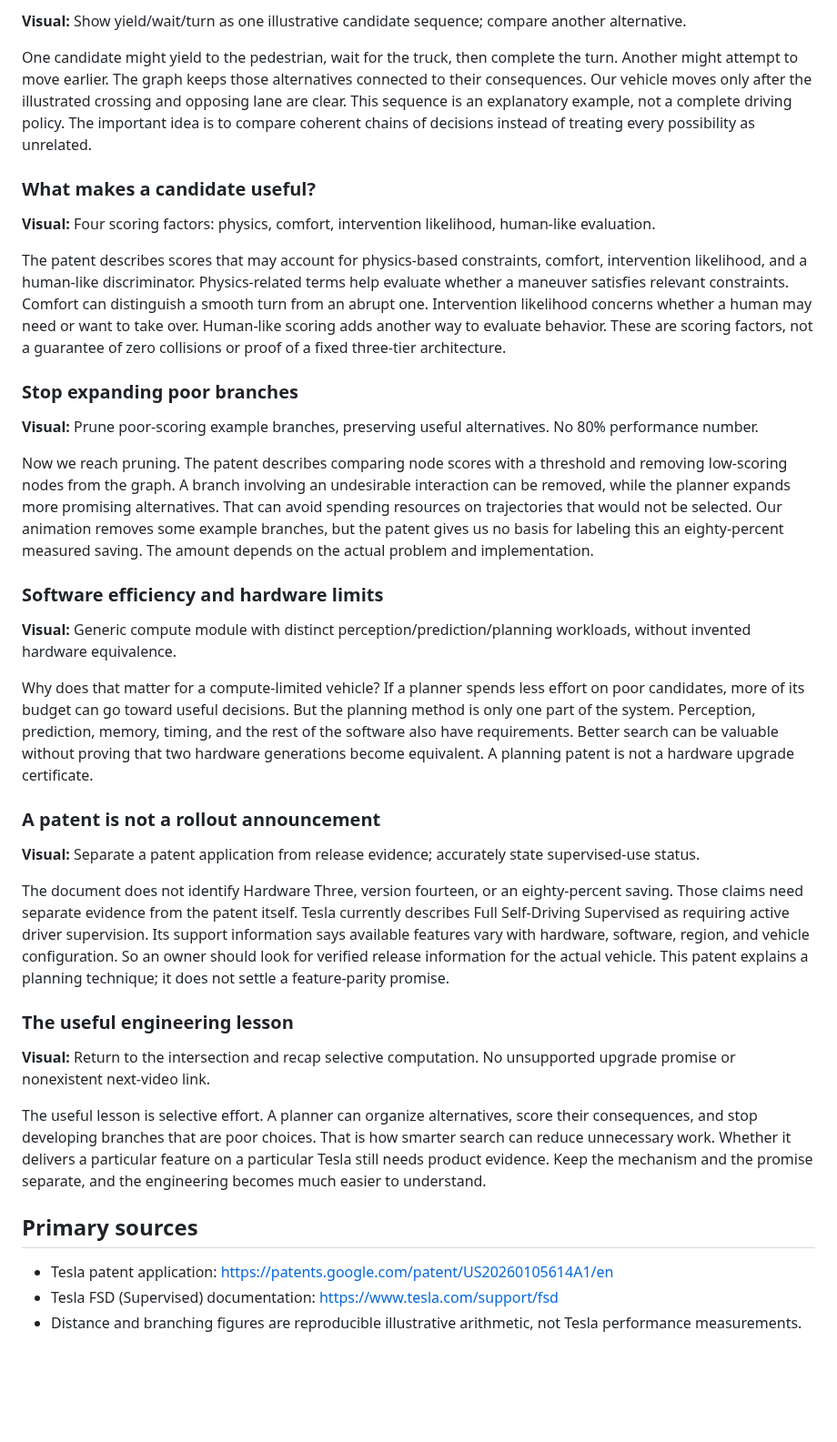
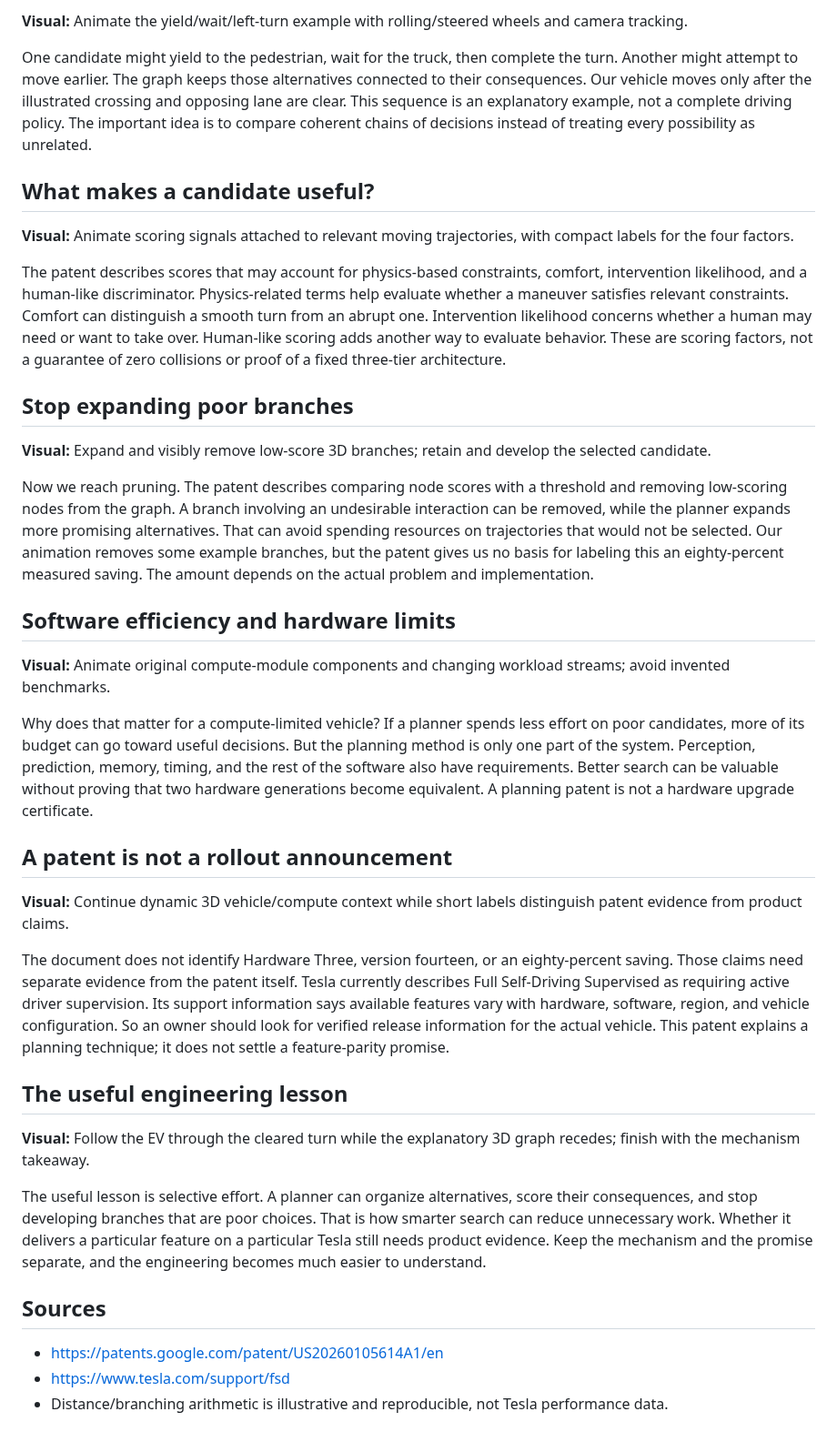
Before and after one commit to leads4life/grandpa-block-lab, a Markdown page: previews/tesla-storyboard.md, the part around one of its changes. Shown at 91% size. Rendered like a GitHub page; blank space fills up the shorter version.

```diff
--- a/previews/tesla-storyboard.md
+++ b/previews/tesla-storyboard.md
@@ -56,40 +50,40 @@ Our cyclist may be outside the immediate turning conflict. That can make the cyc
 
-**Visual:** Show yield/wait/turn as one illustrative candidate sequence; compare another alternative.
+**Visual:** Animate the yield/wait/left-turn example with rolling/steered wheels and camera tracking.
 
 One candidate might yield to the pedestrian, wait for the truck, then complete the turn. Another might attempt to move earlier. The graph keeps those alternatives connected to their consequences. Our vehicle moves only after the illustrated crossing and opposing lane are clear. This sequence is an explanatory example, not a complete driving policy. The important idea is to compare coherent chains of decisions instead of treating every possibility as unrelated.
 
-### What makes a candidate useful?
+## What makes a candidate useful?
 
-**Visual:** Four scoring factors: physics, comfort, intervention likelihood, human-like evaluation.
+**Visual:** Animate scoring signals attached to relevant moving trajectories, with compact labels for the four factors.
 
 The patent describes scores that may account for physics-based constraints, comfort, intervention likelihood, and a human-like discriminator. Physics-related terms help evaluate whether a maneuver satisfies relevant constraints. Comfort can distinguish a smooth turn from an abrupt one. Intervention likelihood concerns whether a human may need or want to take over. Human-like scoring adds another way to evaluate behavior. These are scoring factors, not a guarantee of zero collisions or proof of a fixed three-tier architecture.
 
-### Stop expanding poor branches
+## Stop expanding poor branches
 
-**Visual:** Prune poor-scoring example branches, preserving useful alternatives. No 80% performance number.
+**Visual:** Expand and visibly remove low-score 3D branches; retain and develop the selected candidate.
 
 Now we reach pruning. The patent describes comparing node scores with a threshold and removing low-scoring nodes from the graph. A branch involving an undesirable interaction can be removed, while the planner expands more promising alternatives. That can avoid spending resources on trajectories that would not be selected. Our animation removes some example branches, but the patent gives us no basis for labeling this an eighty-percent measured saving. The amount depends on the actual problem and implementation.
 
-### Software efficiency and hardware limits
+## Software efficiency and hardware limits
 
-**Visual:** Generic compute module with distinct perception/prediction/planning workloads, without invented hardware equivalence.
+**Visual:** Animate original compute-module components and changing workload streams; avoid invented benchmarks.
 
 Why does that matter for a compute-limited vehicle? If a planner spends less effort on poor candidates, more of its budget can go toward useful decisions. But the planning method is only one part of the system. Perception, prediction, memory, timing, and the rest of the software also have requirements. Better search can be valuable without proving that two hardware generations become equivalent. A planning patent is not a hardware upgrade certificate.
 
-### A patent is not a rollout announcement
+## A patent is not a rollout announcement
 
-**Visual:** Separate a patent application from release evidence; accurately state supervised-use status.
+**Visual:** Continue dynamic 3D vehicle/compute context while short labels distinguish patent evidence from product claims.
 
 The document does not identify Hardware Three, version fourteen, or an eighty-percent saving. Those claims need separate evidence from the patent itself. Tesla currently describes Full Self-Driving Supervised as requiring active driver supervision. Its support information says available features vary with hardware, software, region, and vehicle configuration. So an owner should look for verified release information for the actual vehicle. This patent explains a planning technique; it does not settle a feature-parity promise.
 
-### The useful engineering lesson
+## The useful engineering lesson
 
-**Visual:** Return to the intersection and recap selective computation. No unsupported upgrade promise or nonexistent next-video link.
+**Visual:** Follow the EV through the cleared turn while the explanatory 3D graph recedes; finish with the mechanism takeaway.
 
 The useful lesson is selective effort. A planner can organize alternatives, score their consequences, and stop developing branches that are poor choices. That is how smarter search can reduce unnecessary work. Whether it delivers a particular feature on a particular Tesla still needs product evidence. Keep the mechanism and the promise separate, and the engineering becomes much easier to understand.
 
-## Primary sources
+## Sources
 
-- Tesla patent application: https://patents.google.com/patent/US20260105614A1/en
-- Tesla FSD (Supervised) documentation: https://www.tesla.com/support/fsd
-- Distance and branching figures are reproducible illustrative arithmetic, not Tesla performance measurements.
+- https://patents.google.com/patent/US20260105614A1/en
+- https://www.tesla.com/support/fsd
+- Distance/branching arithmetic is illustrative and reproducible, not Tesla performance data.
```
Also changed, not shown: other parts of previews/tesla-storyboard.md (+18 -24 lines), previews/README.md (+15 -12 lines), previews/poster-tesla-dynamic-v3.jpg (added), 1 other file.
